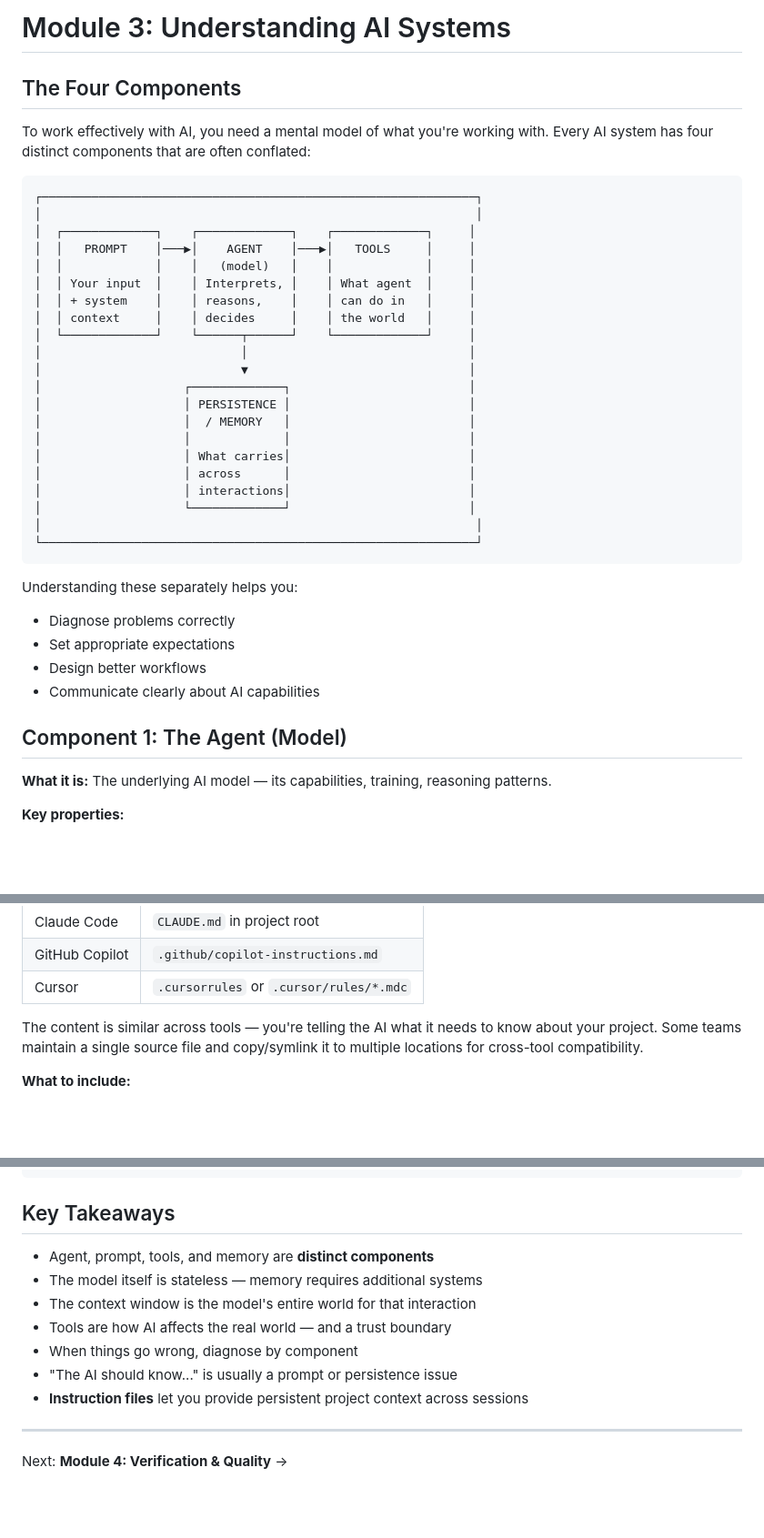
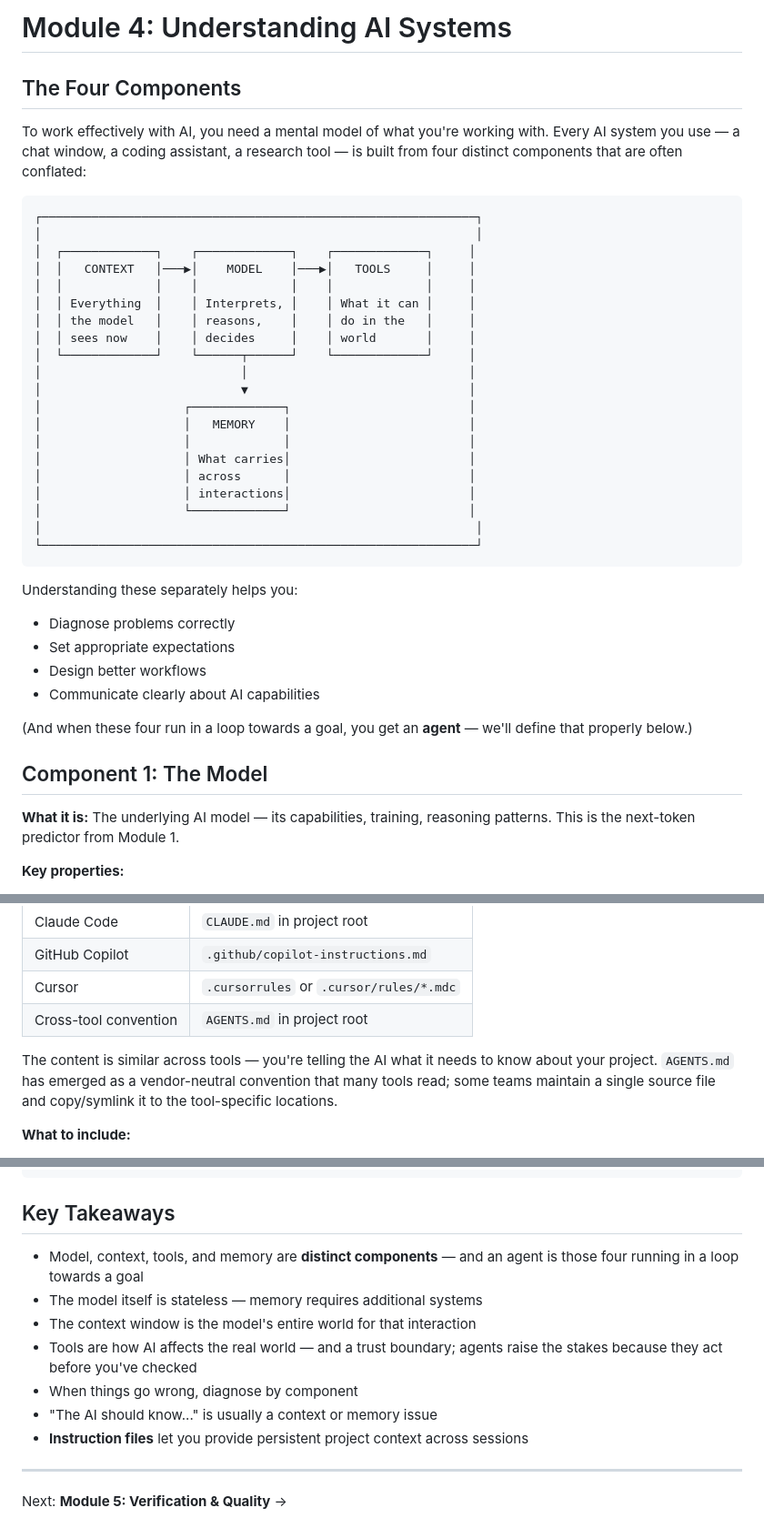
Before and after one commit to JonMinton/working-with-ai-course, a Markdown page: core/04-understanding-ai.md, 3 parts joined by grey strips. Shown at 91% size. GitHub-like rendering; blank space fills up the shorter version.

````diff
--- a/core/04-understanding-ai.md
+++ b/core/04-understanding-ai.md
@@ -1,24 +1,23 @@
-# Module 3: Understanding AI Systems
+# Module 4: Understanding AI Systems
 
 ## The Four Components
 
-To work effectively with AI, you need a mental model of what you're working with. Every AI system has four distinct components that are often conflated:
+To work effectively with AI, you need a mental model of what you're working with. Every AI system you use — a chat window, a coding assistant, a research tool — is built from four distinct components that are often conflated:
 
 ```
 ┌─────────────────────────────────────────────────────────────┐
 │                                                             │
 │  ┌─────────────┐    ┌─────────────┐    ┌─────────────┐     │
-│  │   PROMPT    │───▶│    AGENT    │───▶│   TOOLS     │     │
-│  │             │    │   (model)   │    │             │     │
-│  │ Your input  │    │ Interprets, │    │ What agent  │     │
-│  │ + system    │    │ reasons,    │    │ can do in   │     │
-│  │ context     │    │ decides     │    │ the world   │     │
+│  │   CONTEXT   │───▶│    MODEL    │───▶│   TOOLS     │     │
+│  │             │    │             │    │             │     │
+│  │ Everything  │    │ Interprets, │    │ What it can │     │
+│  │ the model   │    │ reasons,    │    │ do in the   │     │
+│  │ sees now    │    │ decides     │    │ world       │     │
 │  └─────────────┘    └──────┬──────┘    └─────────────┘     │
 │                            │                               │
 │                            ▼                               │
 │                    ┌─────────────┐                         │
-│                    │ PERSISTENCE │                         │
-│                    │  / MEMORY   │                         │
+│                    │   MEMORY    │                         │
 │                    │             │                         │
 │                    │ What carries│                         │
 │                    │ across      │                         │
@@ -34,9 +33,11 @@ Understanding these separately helps you:
 - Design better workflows
 - Communicate clearly about AI capabilities
 
-## Component 1: The Agent (Model)
+(And when these four run in a loop towards a goal, you get an **agent** — we'll define that properly below.)
 
-**What it is:** The underlying AI model — its capabilities, training, reasoning patterns.
+## Component 1: The Model
+
+**What it is:** The underlying AI model — its capabilities, training, reasoning patterns. This is the next-token predictor from Module 1.
 
 **Key properties:**
 - Different models have different capabilities (Claude, GPT, Gemini, Llama, etc.)
@@ -249,8 +262,9 @@ This is how you avoid re-explaining your project in every conversation.
 | Claude Code | `CLAUDE.md` in project root |
 | GitHub Copilot | `.github/copilot-instructions.md` |
 | Cursor | `.cursorrules` or `.cursor/rules/*.mdc` |
+| Cross-tool convention | `AGENTS.md` in project root |
 
-The content is similar across tools — you're telling the AI what it needs to know about your project. Some teams maintain a single source file and copy/symlink it to multiple locations for cross-tool compatibility.
+The content is similar across tools — you're telling the AI what it needs to know about your project. `AGENTS.md` has emerged as a vendor-neutral convention that many tools read; some teams maintain a single source file and copy/symlink it to the tool-specific locations.
 
 **What to include:**
 - Brief project description and purpose
@@ -277,14 +291,14 @@ Think about a project you work on regularly.
 
 ## Key Takeaways
 
-- Agent, prompt, tools, and memory are **distinct components**
+- Model, context, tools, and memory are **distinct components** — and an agent is those four running in a loop towards a goal
 - The model itself is stateless — memory requires additional systems
 - The context window is the model's entire world for that interaction
-- Tools are how AI affects the real world — and a trust boundary
+- Tools are how AI affects the real world — and a trust boundary; agents raise the stakes because they act before you've checked
 - When things go wrong, diagnose by component
-- "The AI should know..." is usually a prompt or persistence issue
+- "The AI should know..." is usually a context or memory issue
 - **Instruction files** let you provide persistent project context across sessions
 
 ---
 
-Next: **Module 4: Verification & Quality** →
+Next: **Module 5: Verification & Quality** →
````
Also changed, not shown: other parts of core/04-understanding-ai.md (+27 -15 lines), core/02-structured-thinking.md (+5 -3 lines), core/03-precision.md (+16 -14 lines).
